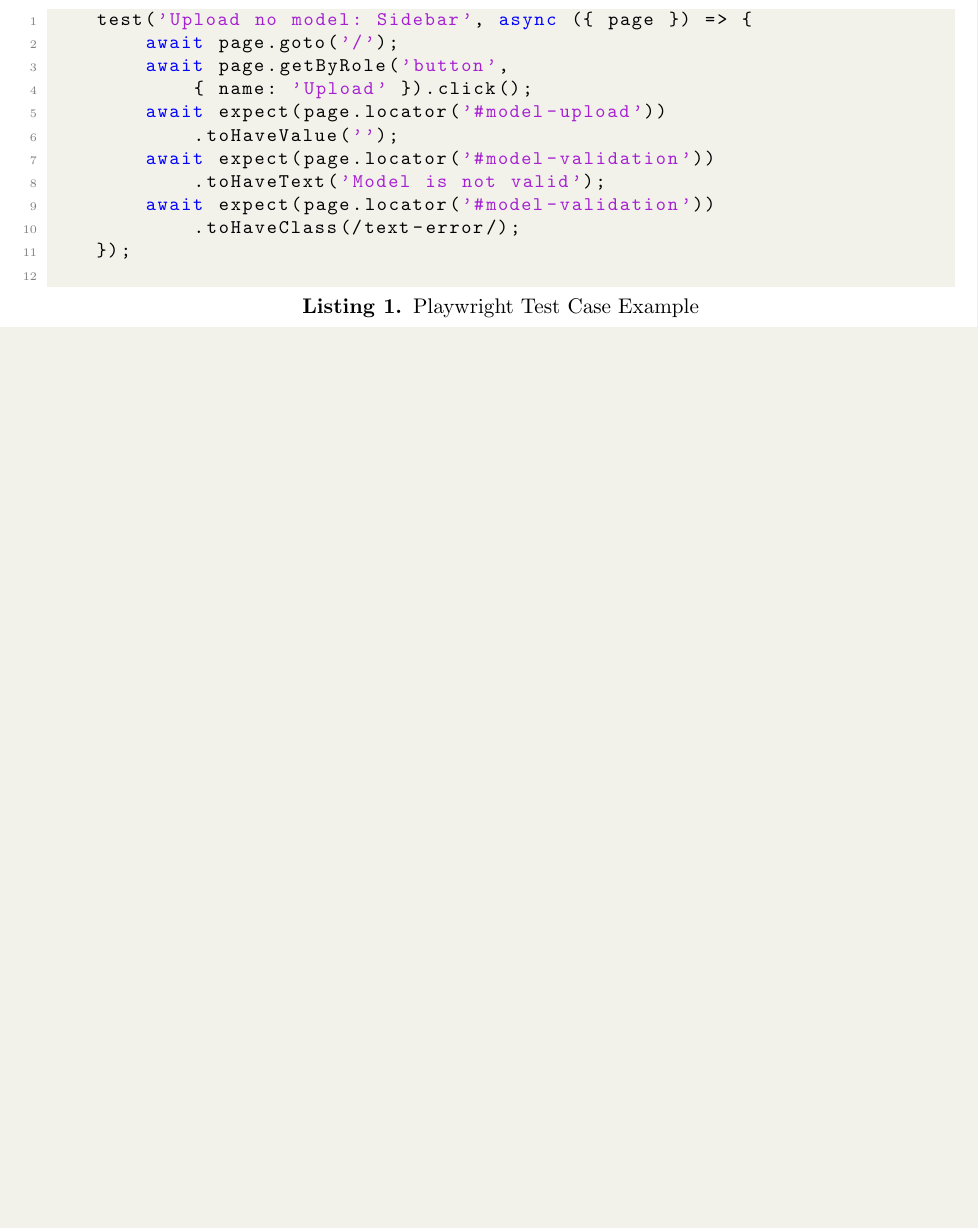
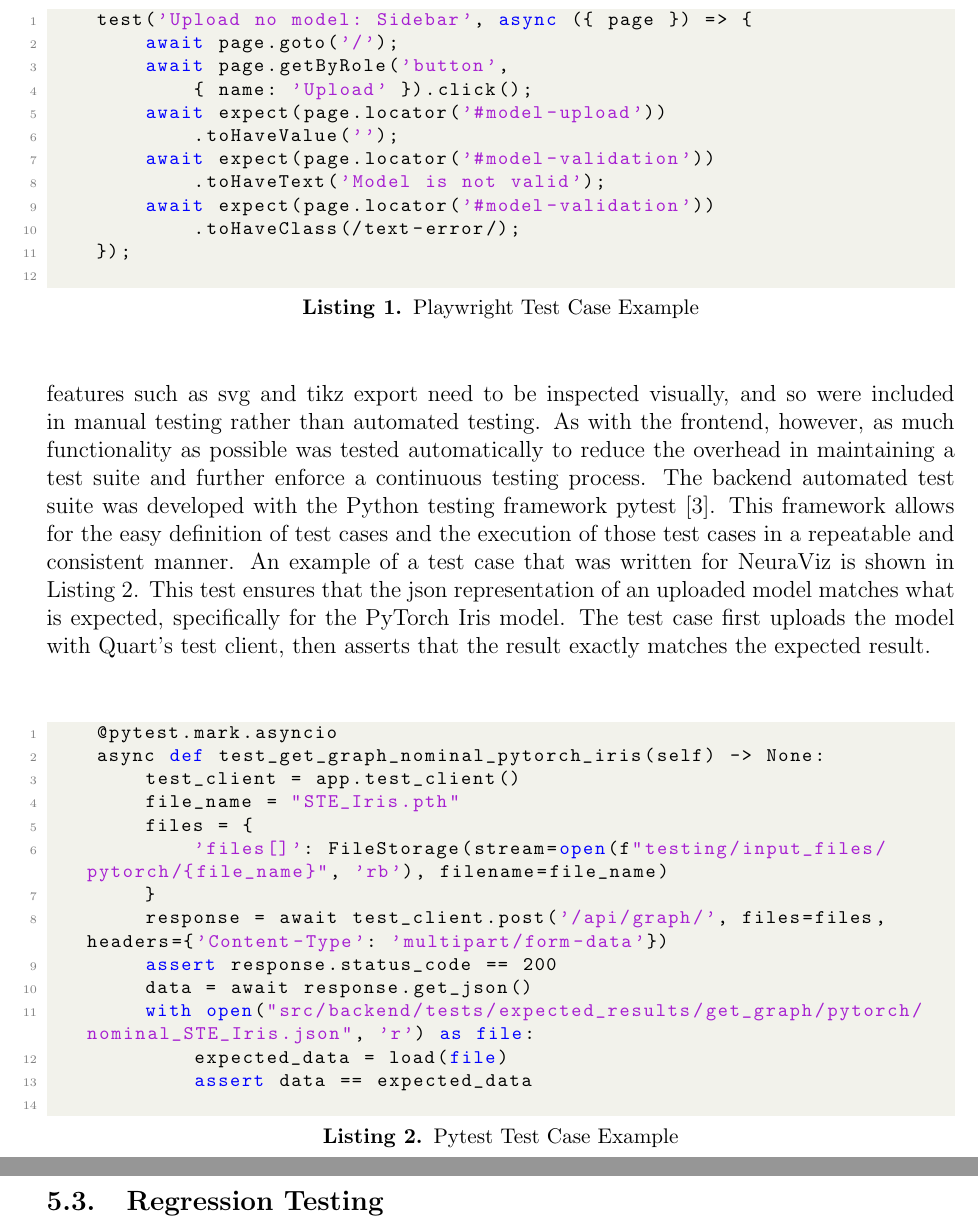
Before and after one commit to Bennett-Wendorf/NeuraViz, a LaTeX document (report/capstone.tex, which reads report/05_testing/testing.tex): part of page 25 of 29 before the commit and two parts of pages 25 and 26 of 30 after it, the two joined at a grey line, cut so that both start at the same text, the shorter picture padded with empty space. Compiled offline with pdfLaTeX.

Commit message:
Added backend test

```diff
--- a/report/05_testing/testing.tex
+++ b/report/05_testing/testing.tex
@@ -30,6 +30,25 @@ Playwright test cases work by defining actions that should be taken in the user
 
 \subsubsection{Backend Testing}
 % TODO: Add backend testing
+Like the frontend, NeuraViz's backend code was also tested using a mix of automated and manual unit testing. While most of the functionality could easily be tested automatically, features such as svg and tikz export need to be inspected visually, and so were included in manual testing rather than automated testing. As with the frontend, however, as much functionality as possible was tested automatically to reduce the overhead in maintaining a test suite and further enforce a continuous testing process. The backend automated test suite was developed with the Python testing framework pytest \cite{pytest}. This framework allows for the easy definition of test cases and the execution of those test cases in a repeatable and consistent manner. An example of a test case that was written for NeuraViz is shown in Listing \ref{lst:pytest-example}. This test ensures that the json representation of an uploaded model matches what is expected, specifically for the PyTorch Iris model. The test case first uploads the model with Quart's test client, then asserts that the result exactly matches the expected result.
+
+\begin{center}
+    \begin{lstlisting}[language=Python, float=*htb, caption={Pytest Test Case Example}, label={lst:pytest-example}]
+    @pytest.mark.asyncio
+    async def test_get_graph_nominal_pytorch_iris(self) -> None:
+        test_client = app.test_client()
+        file_name = "STE_Iris.pth"
+        files = {
+            'files[]': FileStorage(stream=open(f"testing/input_files/pytorch/{file_name}", 'rb'), filename=file_name)
+        }
+        response = await test_client.post('/api/graph/', files=files, headers={'Content-Type': 'multipart/form-data'})
+        assert response.status_code == 200
+        data = await response.get_json()
+        with open("src/backend/tests/expected_results/get_graph/pytorch/nominal_STE_Iris.json", 'r') as file:
+            expected_data = load(file)
+            assert data == expected_data
+    \end{lstlisting}
+\end{center}
 
 \subsection{Regression Testing}
 % TODO: Add Regression Testing
```
Also changed, not shown: report/02_dev_process/software_development_process.tex (+2 -0 lines), report/bibliography.bib (+7 -0 lines), report/capstone.pdf, report/05_testing/testing.tex (2 more changed lines).
